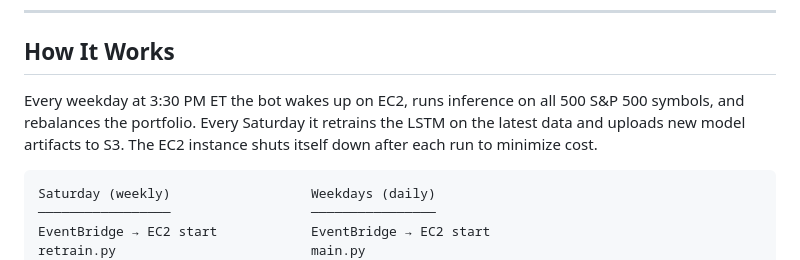
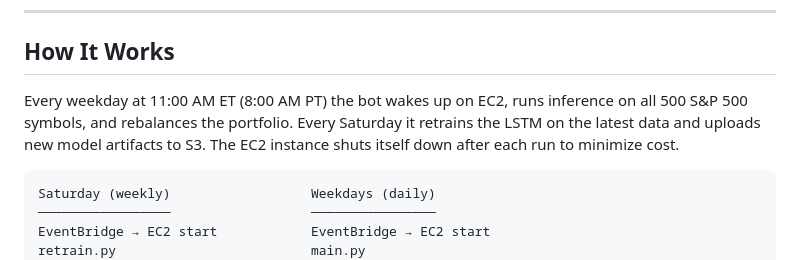
Before and after one commit to Jongmin035/WebullTradeAI, a Markdown page: README.md, the part around one of its changes. Rendered like a GitHub page.

Commit message:
Update README: run time 11 AM ET, EventBridge 14:45 UTC
Co-Authored-By: Claude Sonnet 4.6 <noreply@anthropic.com>

````diff
--- a/README.md
+++ b/README.md
@@ -6,7 +6,7 @@ An autonomous ML trading bot that runs on AWS EC2, trades S&P 500 stocks through
 
 ## How It Works
 
-Every weekday at 3:30 PM ET the bot wakes up on EC2, runs inference on all 500 S&P 500 symbols, and rebalances the portfolio. Every Saturday it retrains the LSTM on the latest data and uploads new model artifacts to S3. The EC2 instance shuts itself down after each run to minimize cost.
+Every weekday at 11:00 AM ET (8:00 AM PT) the bot wakes up on EC2, runs inference on all 500 S&P 500 symbols, and rebalances the portfolio. Every Saturday it retrains the LSTM on the latest data and uploads new model artifacts to S3. The EC2 instance shuts itself down after each run to minimize cost.
 
 ```
 Saturday (weekly)                  Weekdays (daily)
````
Also changed, not shown: other parts of README.md (+1 -1 lines).
